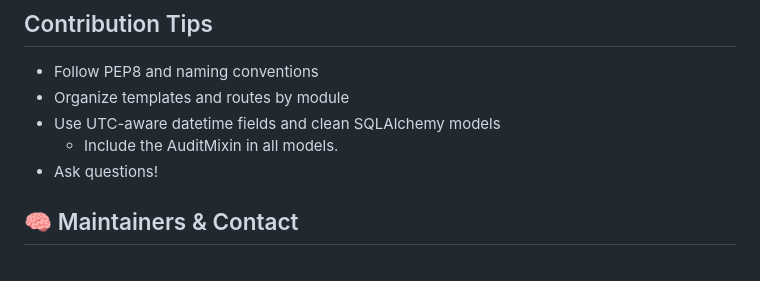
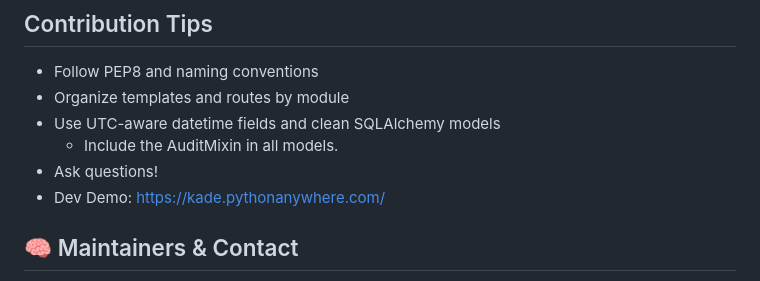
Before and after one commit to dmwm1024/StonewallNexus, a Markdown page: README.md, the part around the change. Rendered like a GitHub page.

```diff
--- a/README.md
+++ b/README.md
@@ -105,6 +105,7 @@ git commit -m "Add your descriptive message"
 - Use UTC-aware datetime fields and clean SQLAlchemy models
   - Include the AuditMixin in all models.
 - Ask questions!
+- Dev Demo: https://kade.pythonanywhere.com/
 
 ## 🧠 Maintainers & Contact
 This project is maintained by volunteers of Stonewall Sports.
```
